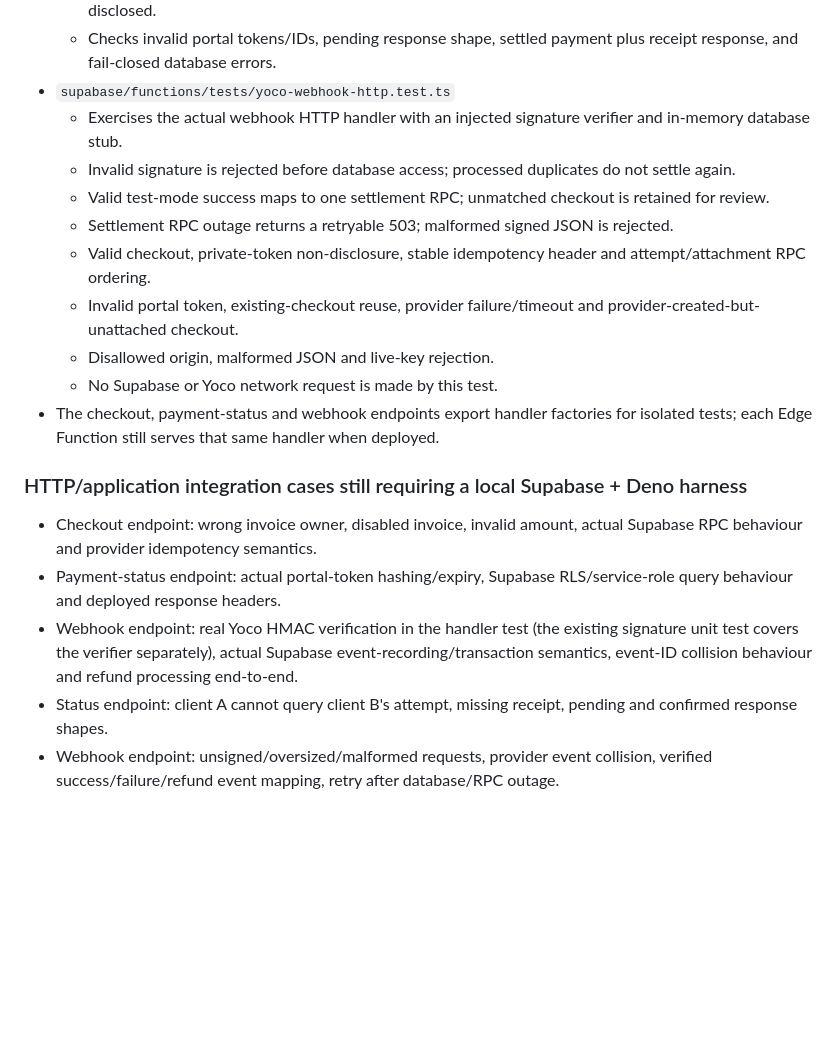
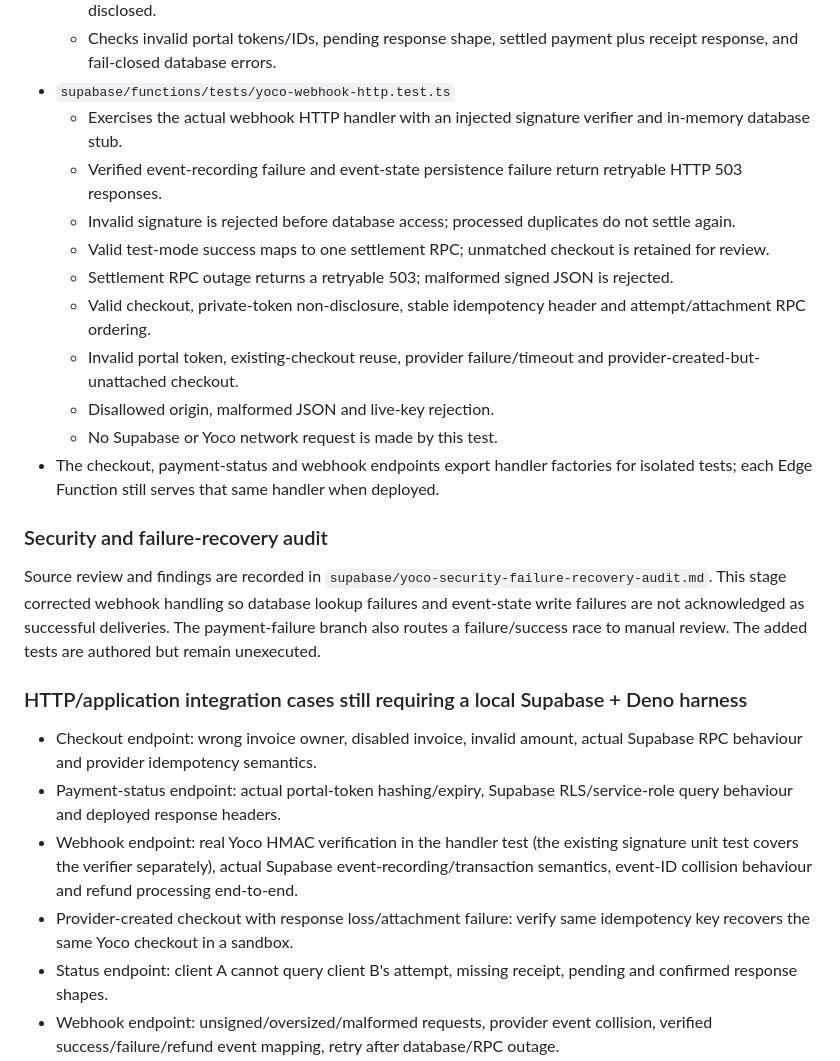
Before and after one commit to NtandoSway7929/SWA, a Markdown page: supabase/yoco-payment-qa-matrix.md, the part around the change. GitHub-like rendering; blank space fills up the shorter version.

Commit message:
Update QA matrix with webhook retry and failure-recovery audit

```diff
--- a/supabase/yoco-payment-qa-matrix.md
+++ b/supabase/yoco-payment-qa-matrix.md
@@ -215,6 +215,7 @@ The unit tests import shared pure helpers. The checkout and payment-status HTTP
   - Checks invalid portal tokens/IDs, pending response shape, settled payment plus receipt response, and fail-closed database errors.
 - `supabase/functions/tests/yoco-webhook-http.test.ts`
   - Exercises the actual webhook HTTP handler with an injected signature verifier and in-memory database stub.
+  - Verified event-recording failure and event-state persistence failure return retryable HTTP 503 responses.
   - Invalid signature is rejected before database access; processed duplicates do not settle again.
   - Valid test-mode success maps to one settlement RPC; unmatched checkout is retained for review.
   - Settlement RPC outage returns a retryable 503; malformed signed JSON is rejected.
@@ -224,11 +225,16 @@ The unit tests import shared pure helpers. The checkout and payment-status HTTP
   - No Supabase or Yoco network request is made by this test.
 - The checkout, payment-status and webhook endpoints export handler factories for isolated tests; each Edge Function still serves that same handler when deployed.
 
+### Security and failure-recovery audit
+
+Source review and findings are recorded in `supabase/yoco-security-failure-recovery-audit.md`. This stage corrected webhook handling so database lookup failures and event-state write failures are not acknowledged as successful deliveries. The payment-failure branch also routes a failure/success race to manual review. The added tests are authored but remain unexecuted.
+
 ### HTTP/application integration cases still requiring a local Supabase + Deno harness
 
 - Checkout endpoint: wrong invoice owner, disabled invoice, invalid amount, actual Supabase RPC behaviour and provider idempotency semantics.
 - Payment-status endpoint: actual portal-token hashing/expiry, Supabase RLS/service-role query behaviour and deployed response headers.
 - Webhook endpoint: real Yoco HMAC verification in the handler test (the existing signature unit test covers the verifier separately), actual Supabase event-recording/transaction semantics, event-ID collision behaviour and refund processing end-to-end.
+- Provider-created checkout with response loss/attachment failure: verify same idempotency key recovers the same Yoco checkout in a sandbox.
 - Status endpoint: client A cannot query client B's attempt, missing receipt, pending and confirmed response shapes.
 - Webhook endpoint: unsigned/oversized/malformed requests, provider event collision, verified success/failure/refund event mapping, retry after database/RPC outage.
 - Portal browser: sessionStorage token survives same-tab return, token never appears in Yoco redirect URL, polling does not imply success before verified settlement, receipt is shown only after settlement.
```
